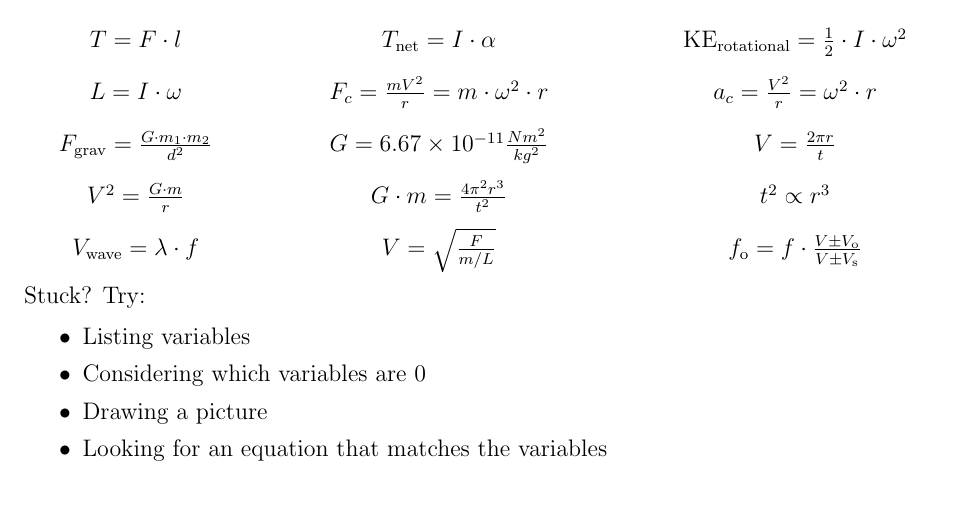
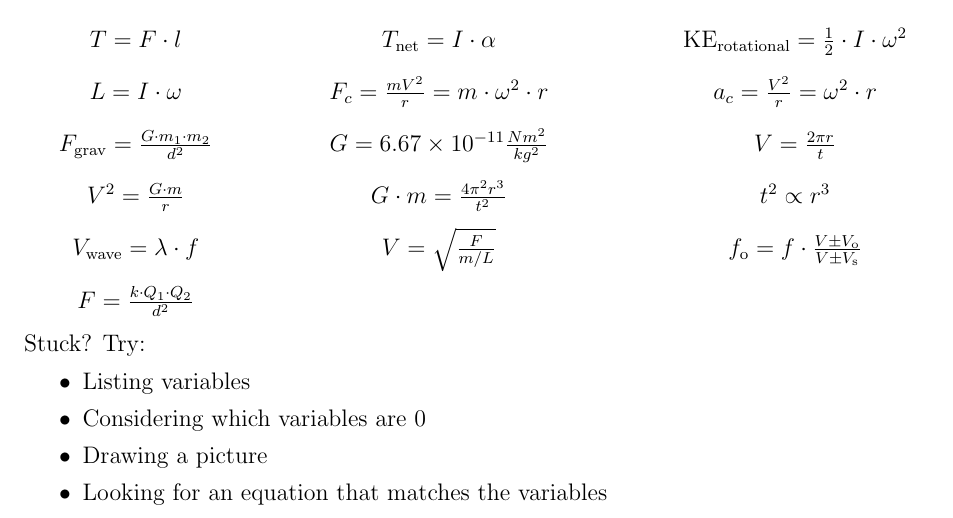
Before and after one commit to EdwinChang24/Physics-H-Equations, a LaTeX document (equations.tex): part of the page, cut so that both start at the same text. Compiled offline with pdfLaTeX.

Commit message:
Add Coulomb's law

```diff
--- a/equations.tex
+++ b/equations.tex
@@ -4,7 +4,7 @@
 \newcolumntype{C}{>{$}c<{$}}
 \usepackage[margin=1in]{geometry}
 \usepackage{titling}
-\setlength{\droptitle}{-1in}
+\setlength{\droptitle}{-1.1in}
 
 \title{Physics Honors Equations Sheet - Lundy}
 \author{Created by Edwin Chang}
@@ -43,7 +43,8 @@ Useful equations:
     L=I\cdot\omega & F_c=\frac{mV^2}{r}=m\cdot\omega^{2}\cdot r & a_c=\frac{V^2}{r}=\omega^{2}\cdot r \\
     F_\text{grav}=\frac{G\cdot m_1 \cdot m_2}{d^2} & G=6.67\times 10^{-11}\frac{Nm^2}{kg^2} & V=\frac{2\pi r}{t} \\
     V^{2}=\frac{G\cdot m}{r} & G\cdot m=\frac{4\pi^2 r^3}{t^2} & t^2 \propto r^3 \\
-    V_{\text{wave}}=\lambda\cdot f & V=\sqrt{\frac{F}{m/L}} & f_{\text{o}}=f\cdot\frac{V \pm V_{\text{o}}}{V \pm V_{\text{s}}}
+    V_{\text{wave}}=\lambda\cdot f & V=\sqrt{\frac{F}{m/L}} & f_{\text{o}}=f\cdot\frac{V \pm V_{\text{o}}}{V \pm V_{\text{s}}} \\
+    F=\frac{k\cdot Q_1 \cdot Q_2}{d^2}
 \end{tabular}
 \endgroup
 \end{center}
```
Also changed, not shown: equations.pdf.
